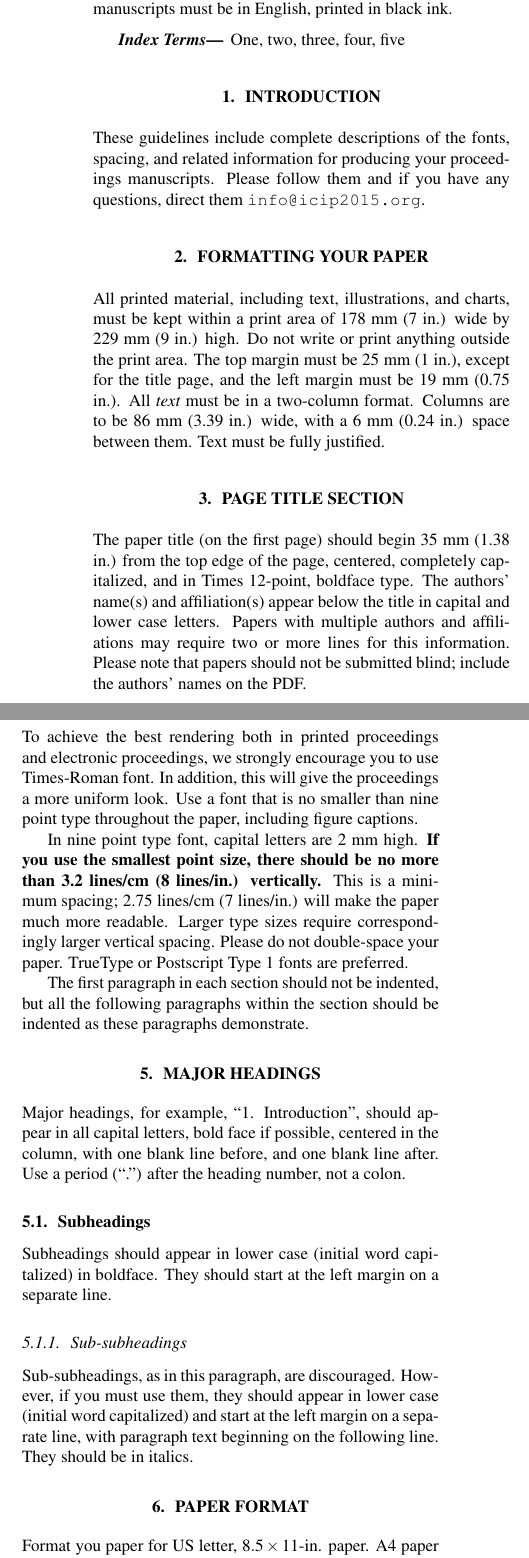
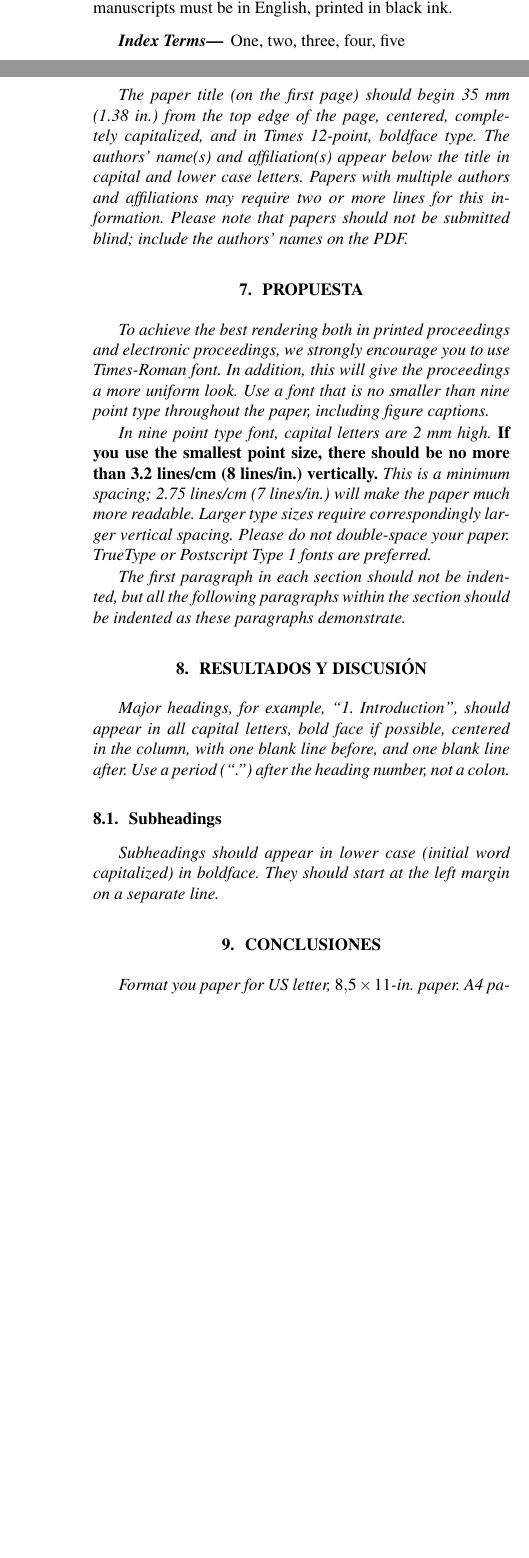
Before and after one commit to lgmore/paper-fpuna, a LaTeX paper (main.tex): two parts of the columns of page 1 of 2 before the commit and two parts of the columns of pages 1 and 2 of 3 after it, joined at a grey line, cut so that both start at the same text, the shorter picture padded with empty space. Compiled offline with pdfLaTeX.

Commit message:
version 0.3

```diff
--- a/main.tex
+++ b/main.tex
@@ -13,7 +20,7 @@
 
 % Title.
 % ------
-\title{AUTHOR GUIDELINES FOR ICIP 2015 PROCEEDINGS MANUSCRIPTS}
+\title{OPTIMIZACIÓN MULTIOBJETIVO PARA LA MEJORA DEL CONTRASTE BASADA EN CLAHE.}
 %
 % Single address.
 % ---------------
@@ -58,22 +65,14 @@ in black ink.
 One, two, three, four, five
 \end{keywords}
 %
-\section{Introduction}
+\section{Introducción}
 \label{sec:intro}
 
-These guidelines include complete descriptions of the fonts, spacing, and
-related information for producing your proceedings manuscripts. Please follow
-them and if you have any questions, direct them
-\texttt{info@icip2015.org}.
+Los aparatos médicos se pueden conectar a computadoras y digitalizar las imágenes que construyen \cite{garcia_fenoll,russ2010}; sin embargo, la captura de la imagen a través de éstos dispositivos no está exenta de problemas: la captura puede sufrir de adición de ruido, mucha oscuridad, bajo contraste, entre otros. Por tanto, es necesario realizar un procesamiento previo de manera a que las imágenes puedan ser analizadas posteriormente; ésto es particularmente importante para las imágenes médicas, debido a la cantidad de detalles finos e importantes que poseen.
 
-\section{Formatting your paper}
-\label{sec:format}
+Contrast Limited Adaptive Histogram Equalization (CLAHE) es un algoritmo de mejora de contraste local basado en la división de la imagen en bloques y la ecualización del histograma de cada bloque en forma independiente, el cual fué propuesto en \cite{Zuiderveld:1994:CLA:180895.180940}. CLAHE ha demostrado obtener buenos resultados principalmente en imágenes con bajo contraste \cite{balvant2011} e imágenes médicas \cite{saikat2011,shelda2013}, debido a que en este último grupo se priorizan los detalles de la imagen. Una característica importante de CLAHE es que posee dos parámetros de entrada que controlan la mejora del contraste que se obtiene como resultado. De manera a obtener una solución satisfactoria se deben escoger valores apropiados de éstos parámetros. Debido a que el rango de parámetros a elegir es sumamente amplio, se necesita de una metaheurística que permita encontrar valores de entrada de CLAHE que arrojen los resultados más satisfactorios de manera efectiva.
+\section{estado del arte}
 
-All printed material, including text, illustrations, and charts, must be kept
-within a print area of 178 mm (7 in.) wide by 229 mm (9 in.) high. Do
-not write or print anything outside the print area. The top margin must be 25 mm (1
-in.), except for the title page, and the left margin must be 19 mm (0.75 in.).  All {\it text} must be in a two-column format. Columns are to be 86 mm (3.39
-in.) wide, with a 6 mm (0.24 in.) space between them. Text must be
-fully justified.
+\section{contrast limited adaptive histogram equalization}
+\label{sec:clahe}
 
-\section{PAGE TITLE SECTION}
@@ -87,7 +118,7 @@ affiliations may require two or more lines for this information. Please note
 that papers should not be submitted blind; include the authors' names on the
 PDF.
 
-\section{TYPE-STYLE AND FONTS}
+\section{propuesta}
 \label{sec:typestyle}
 
 To achieve the best rendering both in printed proceedings and electronic proceedings, we
@@ -106,7 +137,7 @@ The first paragraph in each section should not be indented, but all the
 following paragraphs within the section should be indented as these paragraphs
 demonstrate.
 
-\section{MAJOR HEADINGS}
+\section{resultados y discusión}
 \label{sec:majhead}
 
 Major headings, for example, ``1. Introduction'', should appear in all capital
@@ -120,15 +151,8 @@ not a colon.
 Subheadings should appear in lower case (initial word capitalized) in
 boldface. They should start at the left margin on a separate line.
 
-\subsubsection{Sub-subheadings}
-\label{sssec:subsubhead}
 
-Sub-subheadings, as in this paragraph, are discouraged. However, if you
-must use them, they should appear in lower case (initial word
-capitalized) and start at the left margin on a separate line, with paragraph
-text beginning on the following line.  They should be in italics.
-
-\section{PAPER FORMAT}
+\section{conclusiones}
 \label{sec:print}
 
 Format you paper for US letter, $8.5 \times 11$-in. paper.
```
Also changed, not shown: main.tex (43 more changed lines).
